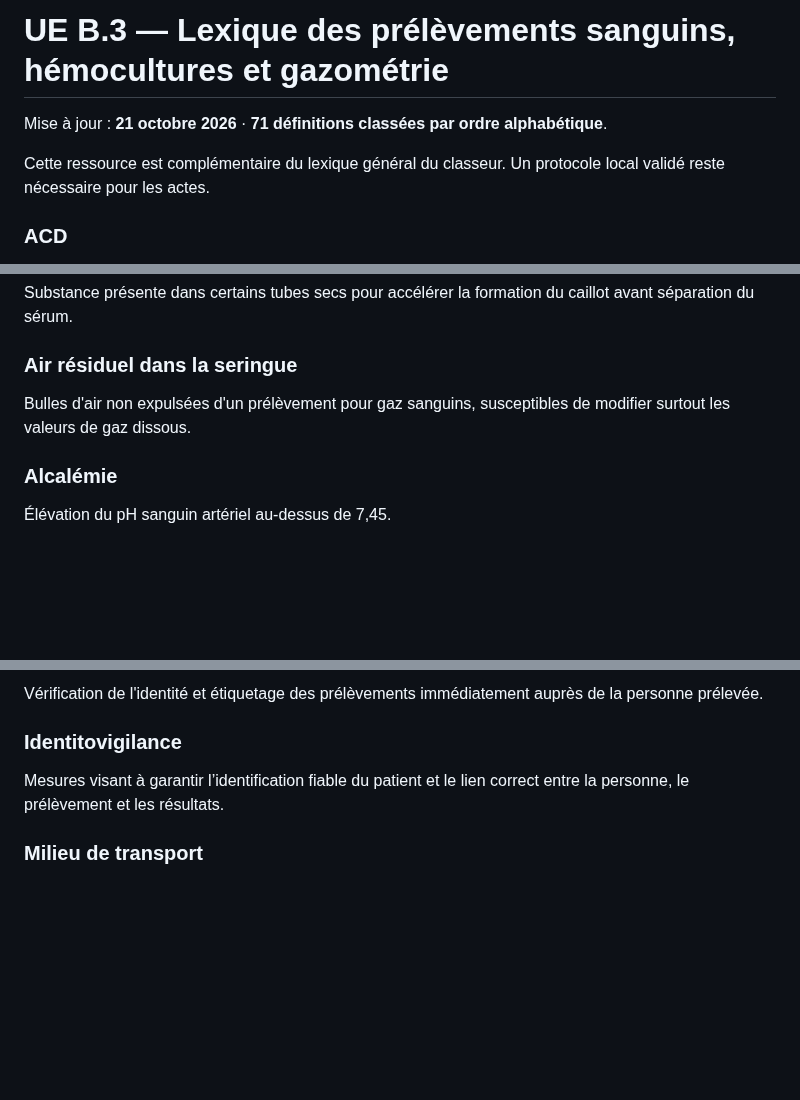
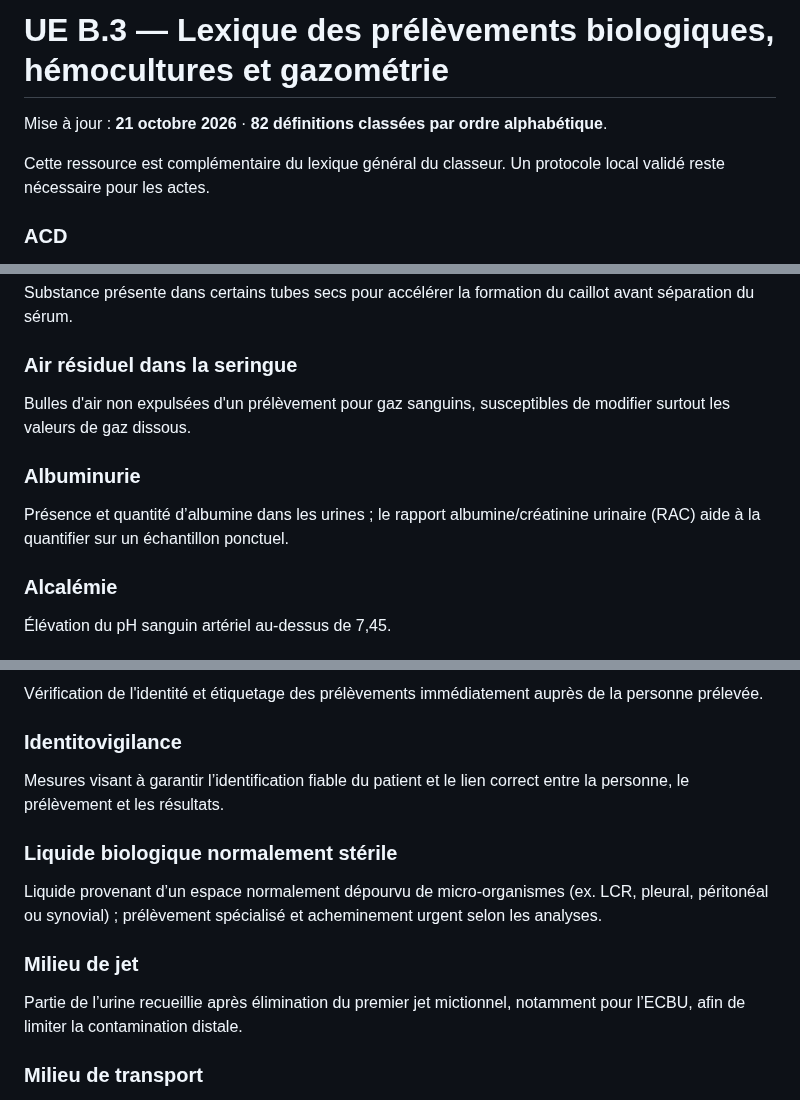
Before and after one commit to emilebrandibas-arch/Classeur-ifsi-2026, a Markdown page: lexiques/UE_B3_Prelevements_sanguins_gazometrie_2026.md, 3 parts joined by grey strips. Rendered like a GitHub page; blank space fills up the shorter version.

```diff
--- a/lexiques/UE_B3_Prelevements_sanguins_gazometrie_2026.md
+++ b/lexiques/UE_B3_Prelevements_sanguins_gazometrie_2026.md
@@ -1,7 +1,8 @@
-# UE B.3 — Lexique des prélèvements sanguins, hémocultures et gazométrie
-Mise à jour : **21 octobre 2026** · **71 définitions classées par ordre alphabétique**.
+# UE B.3 — Lexique des prélèvements biologiques, hémocultures et gazométrie
+Mise à jour : **21 octobre 2026** · **82 définitions classées par ordre alphabétique**.
 
 Cette ressource est complémentaire du lexique général du classeur. Un protocole local validé reste nécessaire pour les actes.
+
 
 ### ACD
 Acide-citrate-dextrose : anticoagulant utilisé pour certains prélèvements spécialisés, notamment de typage HLA.
@@ -15,6 +16,9 @@ Substance présente dans certains tubes secs pour accélérer la formation du ca
 ### Air résiduel dans la seringue
 Bulles d'air non expulsées d'un prélèvement pour gaz sanguins, susceptibles de modifier surtout les valeurs de gaz dissous.
 
+### Albuminurie
+Présence et quantité d’albumine dans les urines ; le rapport albumine/créatinine urinaire (RAC) aide à la quantifier sur un échantillon ponctuel.
+
 ### Alcalémie
 Élévation du pH sanguin artériel au-dessus de 7,45.
 
@@ -120,6 +136,12 @@ Vérification de l'identité et étiquetage des prélèvements immédiatement au
 ### Identitovigilance
 Mesures visant à garantir l’identification fiable du patient et le lien correct entre la personne, le prélèvement et les résultats.
 
+### Liquide biologique normalement stérile
+Liquide provenant d’un espace normalement dépourvu de micro-organismes (ex. LCR, pleural, péritonéal ou synovial) ; prélèvement spécialisé et acheminement urgent selon les analyses.
+
+### Milieu de jet
+Partie de l’urine recueillie après élimination du premier jet mictionnel, notamment pour l’ECBU, afin de limiter la contamination distale.
+
 ### Milieu de transport
 Milieu permettant de préserver un prélèvement pendant son acheminement vers le laboratoire, selon le type d’analyse demandé.
 
```
Also changed, not shown: other parts of lexiques/UE_B3_Prelevements_sanguins_gazometrie_2026.md (+31 -4 lines).
